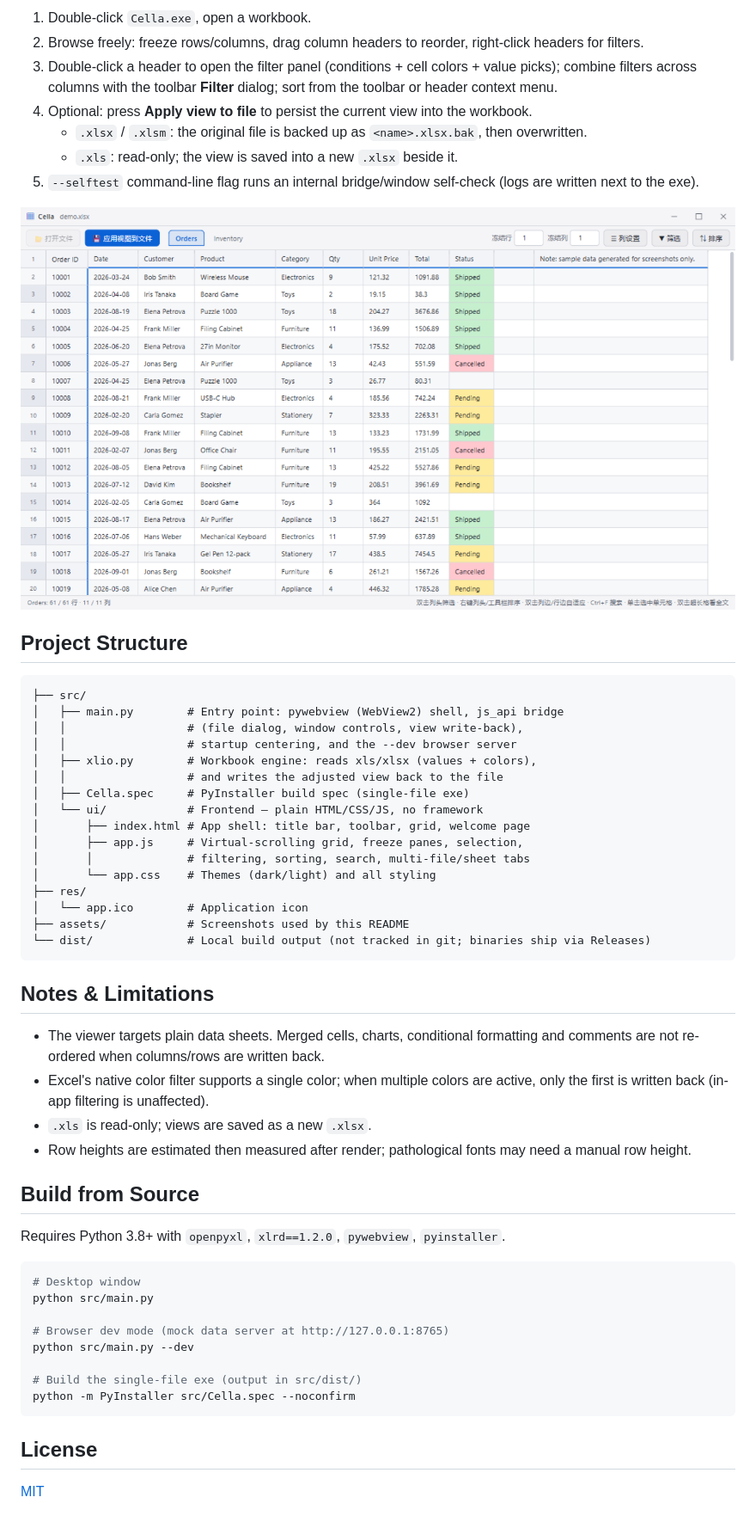
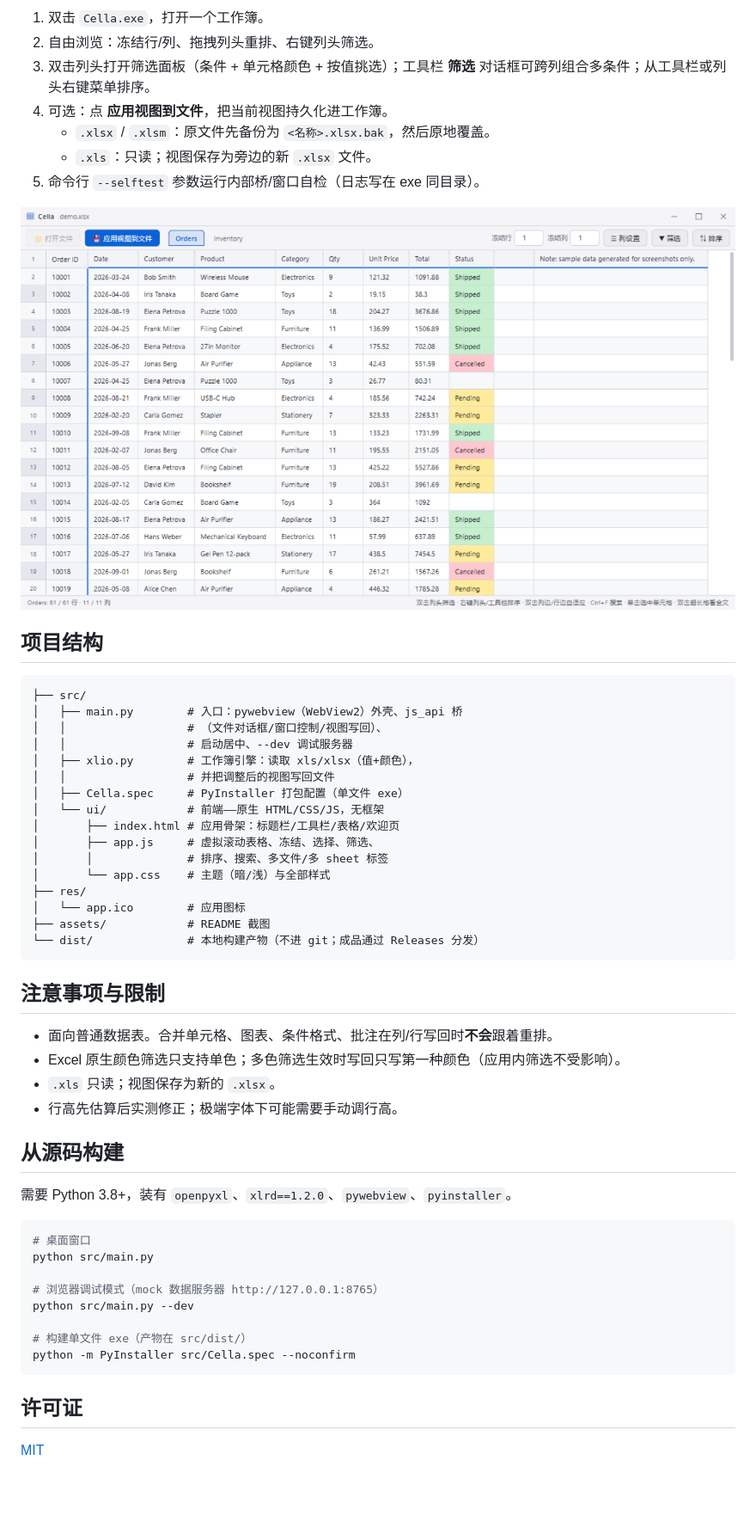
Before and after one commit to Uky-Otonashi/Cella, a Markdown page: README.md, the part around one of its changes. Shown at 86% size. GitHub-like rendering; blank space fills up the shorter version.

````diff
--- a/README.md
+++ b/README.md
@@ -33,9 +35,9 @@ Grab `Cella.exe` from the [Releases](https://github.com/Uky-Otonashi/Cella/relea
 
-1. Double-click `Cella.exe`, open a workbook.
-2. Browse freely: freeze rows/columns, drag column headers to reorder, right-click headers for filters.
-3. Double-click a header to open the filter panel (conditions + cell colors + value picks); combine filters across columns with the toolbar **Filter** dialog; sort from the toolbar or header context menu.
-4. Optional: press **Apply view to file** to persist the current view into the workbook.
-   - `.xlsx` / `.xlsm`: the original file is backed up as `<name>.xlsx.bak`, then overwritten.
-   - `.xls`: read-only; the view is saved into a new `.xlsx` beside it.
-5. `--selftest` command-line flag runs an internal bridge/window self-check (logs are written next to the exe).
+1. 双击 `Cella.exe`，打开一个工作簿。
+2. 自由浏览：冻结行/列、拖拽列头重排、右键列头筛选。
+3. 双击列头打开筛选面板（条件 + 单元格颜色 + 按值挑选）；工具栏 **筛选** 对话框可跨列组合多条件；从工具栏或列头右键菜单排序。
+4. 可选：点 **应用视图到文件**，把当前视图持久化进工作簿。
+   - `.xlsx` / `.xlsm`：原文件先备份为 `<名称>.xlsx.bak`，然后原地覆盖。
+   - `.xls`：只读；视图保存为旁边的新 `.xlsx` 文件。
+5. 命令行 `--selftest` 参数运行内部桥/窗口自检（日志写在 exe 同目录）。
 
@@ -43,47 +45,47 @@ Grab `Cella.exe` from the [Releases](https://github.com/Uky-Otonashi/Cella/relea
 
-## Project Structure
+## 项目结构
 
 ```
 ├── src/
-│   ├── main.py        # Entry point: pywebview (WebView2) shell, js_api bridge
-│   │                  # (file dialog, window controls, view write-back),
-│   │                  # startup centering, and the --dev browser server
-│   ├── xlio.py        # Workbook engine: reads xls/xlsx (values + colors),
-│   │                  # and writes the adjusted view back to the file
-│   ├── Cella.spec     # PyInstaller build spec (single-file exe)
-│   └── ui/            # Frontend — plain HTML/CSS/JS, no framework
-│       ├── index.html # App shell: title bar, toolbar, grid, welcome page
-│       ├── app.js     # Virtual-scrolling grid, freeze panes, selection,
-│       │              # filtering, sorting, search, multi-file/sheet tabs
-│       └── app.css    # Themes (dark/light) and all styling
+│   ├── main.py        # 入口：pywebview（WebView2）外壳、js_api 桥
+│   │                  # （文件对话框/窗口控制/视图写回）、
+│   │                  # 启动居中、--dev 调试服务器
+│   ├── xlio.py        # 工作簿引擎：读取 xls/xlsx（值+颜色），
+│   │                  # 并把调整后的视图写回文件
+│   ├── Cella.spec     # PyInstaller 打包配置（单文件 exe）
+│   └── ui/            # 前端——原生 HTML/CSS/JS，无框架
+│       ├── index.html # 应用骨架：标题栏/工具栏/表格/欢迎页
+│       ├── app.js     # 虚拟滚动表格、冻结、选择、筛选、
+│       │              # 排序、搜索、多文件/多 sheet 标签
+│       └── app.css    # 主题（暗/浅）与全部样式
 ├── res/
-│   └── app.ico        # Application icon
-├── assets/            # Screenshots used by this README
-└── dist/              # Local build output (not tracked in git; binaries ship via Releases)
+│   └── app.ico        # 应用图标
+├── assets/            # README 截图
+└── dist/              # 本地构建产物（不进 git；成品通过 Releases 分发）
 ```
 
-## Notes & Limitations
+## 注意事项与限制
 
-- The viewer targets plain data sheets. Merged cells, charts, conditional formatting and comments are not re-ordered when columns/rows are written back.
-- Excel's native color filter supports a single color; when multiple colors are active, only the first is written back (in-app filtering is unaffected).
-- `.xls` is read-only; views are saved as a new `.xlsx`.
-- Row heights are estimated then measured after render; pathological fonts may need a manual row height.
+- 面向普通数据表。合并单元格、图表、条件格式、批注在列/行写回时**不会**跟着重排。
+- Excel 原生颜色筛选只支持单色；多色筛选生效时写回只写第一种颜色（应用内筛选不受影响）。
+- `.xls` 只读；视图保存为新的 `.xlsx`。
+- 行高先估算后实测修正；极端字体下可能需要手动调行高。
 
-## Build from Source
+## 从源码构建
 
-Requires Python 3.8+ with `openpyxl`, `xlrd==1.2.0`, `pywebview`, `pyinstaller`.
+需要 Python 3.8+，装有 `openpyxl`、`xlrd==1.2.0`、`pywebview`、`pyinstaller`。
 
 ```bash
-# Desktop window
+# 桌面窗口
 python src/main.py
 
-# Browser dev mode (mock data server at http://127.0.0.1:8765)
+# 浏览器调试模式（mock 数据服务器 http://127.0.0.1:8765）
 python src/main.py --dev
 
-# Build the single-file exe (output in src/dist/)
+# 构建单文件 exe（产物在 src/dist/）
 python -m PyInstaller src/Cella.spec --noconfirm
 ```
 
-## License
+## 许可证
 
 [MIT](LICENSE)
````
Also changed, not shown: other parts of README.md (+24 -22 lines), AGENTS.md (added, +40 -0 lines), README.en.md (added, +91 -0 lines).
